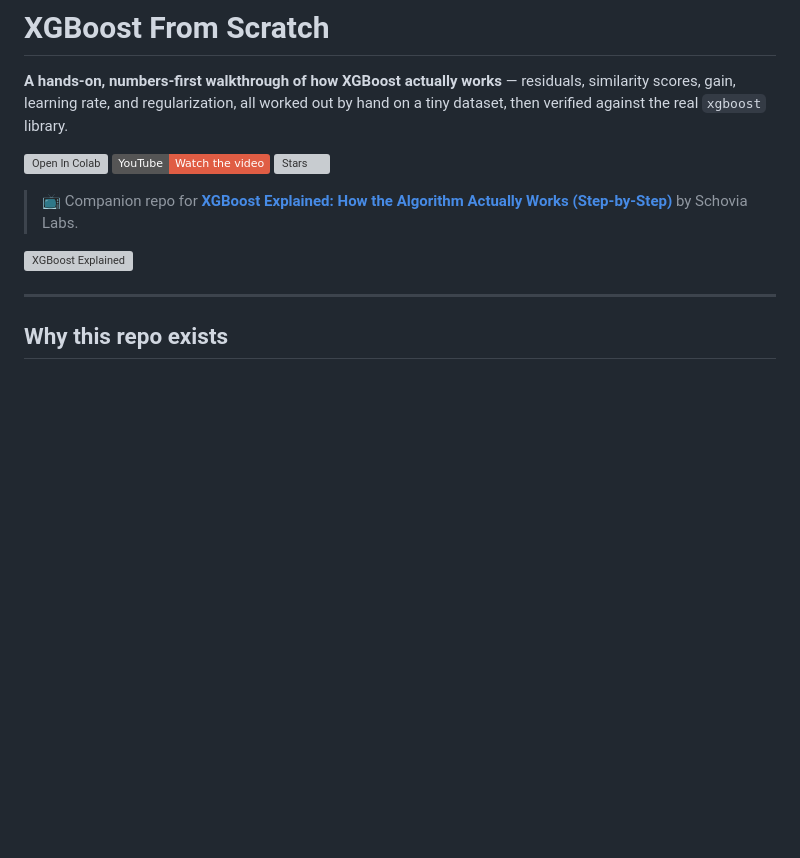
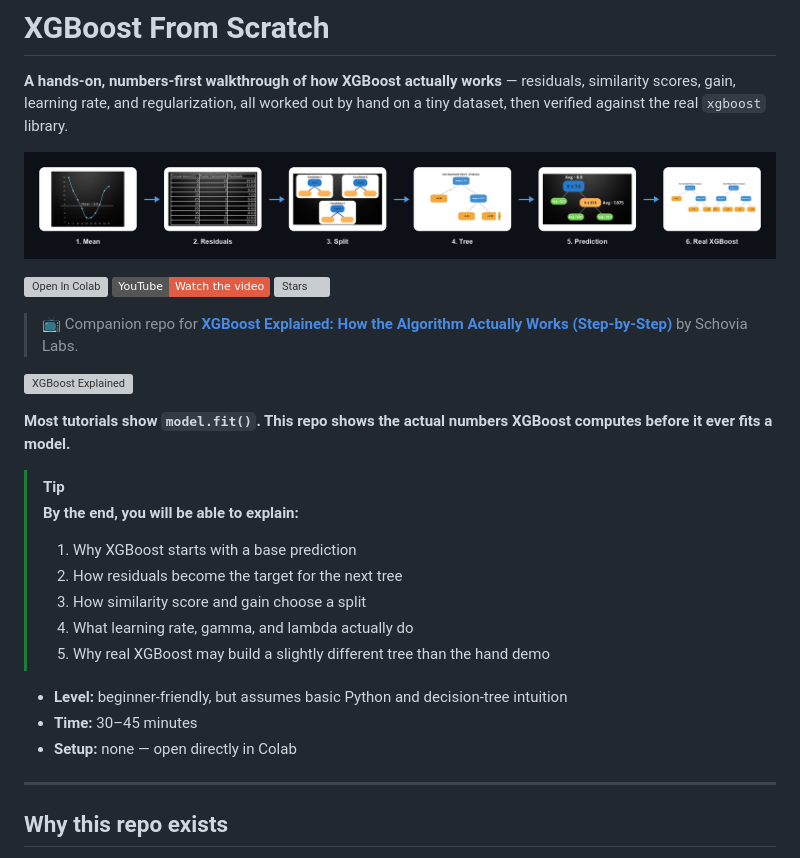
Before and after one commit to sindhug/xgboost-from-scratch, a Markdown page: README.md, the part around the change. GitHub-like rendering; pictures changed too: assets/images/00_full_journey_hero.png (added); badges without logos; blank space fills up the shorter version; grey boxes are pictures that could not be loaded.

Commit message:
Improve README onboarding: hero journey image, learning-outcomes box, difficulty label
- Composite hero image (mean -> residuals -> split -> tree -> prediction ->
  real XGBoost) built from existing assets, placed right after the title
- Concrete one-line pitch replacing the implicit 'wave hands' framing
- 'By the end you'll be able to explain' tip box (5 concrete outcomes)
- Level/time/setup labels so newcomers know what they're getting into
- Notebook: added a callout before section 12 explaining that the hand
  demo's search strategy (not its math) is simplified, so a mismatch in
  the first real-XGBoost comparison isn't a sign the hand math is wrong

```diff
--- a/README.md
+++ b/README.md
@@ -1,6 +1,8 @@
 # XGBoost From Scratch
 
 **A hands-on, numbers-first walkthrough of how XGBoost actually works** — residuals, similarity scores, gain, learning rate, and regularization, all worked out by hand on a tiny dataset, then verified against the real `xgboost` library.
+
+![The full journey: mean, residuals, split, tree, prediction, then a real XGBoost reality check](assets/images/00_full_journey_hero.png)
 
 [![Open In Colab](https://colab.research.google.com/assets/colab-badge.svg)](https://colab.research.google.com/github/sindhug/xgboost-from-scratch/blob/main/xgboost_from_scratch.ipynb)
 [![Watch the video](https://img.shields.io/badge/YouTube-Watch%20the%20video-red?logo=youtube)](https://youtu.be/Y0EJQFj0foo)
@@ -9,6 +11,20 @@
 > 📺 Companion repo for **[XGBoost Explained: How the Algorithm Actually Works (Step-by-Step)](https://youtu.be/Y0EJQFj0foo)** by Schovia Labs.
 
 [![XGBoost Explained](https://img.youtube.com/vi/Y0EJQFj0foo/maxresdefault.jpg)](https://youtu.be/Y0EJQFj0foo)
+
+**Most tutorials show `model.fit()`. This repo shows the actual numbers XGBoost computes before it ever fits a model.**
+
+> [!TIP]
+> **By the end, you will be able to explain:**
+> 1. Why XGBoost starts with a base prediction
+> 2. How residuals become the target for the next tree
+> 3. How similarity score and gain choose a split
+> 4. What learning rate, gamma, and lambda actually do
+> 5. Why real XGBoost may build a slightly different tree than the hand demo
+
+- **Level:** beginner-friendly, but assumes basic Python and decision-tree intuition
+- **Time:** 30–45 minutes
+- **Setup:** none — open directly in Colab
 
 ---
 
```
Also changed, not shown: 1 other file.
